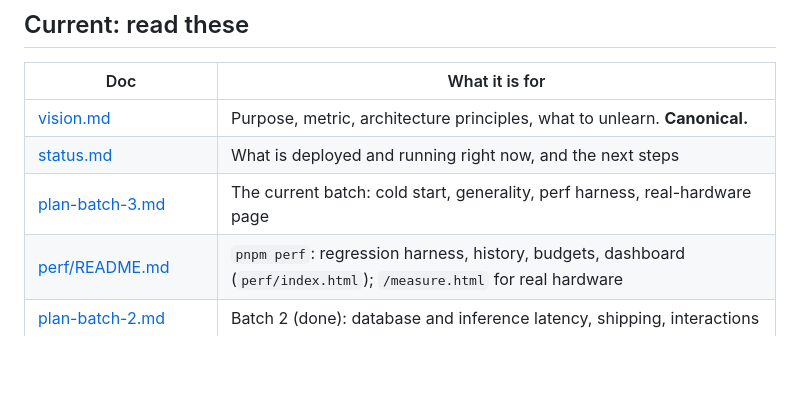
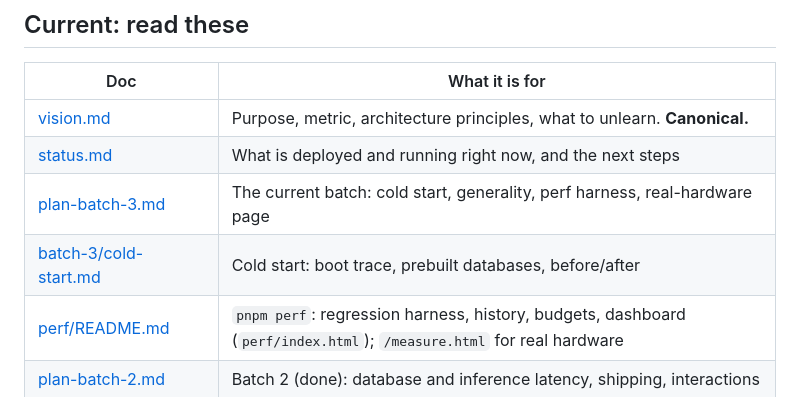
Before and after one commit to comino/time-blast, a Markdown page: docs/README.md, the part around the change. Drawn GitHub-style; blank space fills up the shorter version.

Commit message:
Docs map: cold-start notes
Co-Authored-By: Claude Opus 5.5 <noreply@anthropic.com>

```diff
--- a/docs/README.md
+++ b/docs/README.md
@@ -11,6 +11,7 @@ background, and where it conflicts with the vision, the vision wins.
 | [vision.md](vision.md) | Purpose, metric, architecture principles, what to unlearn. **Canonical.** |
 | [status.md](status.md) | What is deployed and running right now, and the next steps |
 | [plan-batch-3.md](plan-batch-3.md) | The current batch: cold start, generality, perf harness, real-hardware page |
+| [batch-3/cold-start.md](batch-3/cold-start.md) | Cold start: boot trace, prebuilt databases, before/after |
 | [perf/README.md](perf/README.md) | `pnpm perf`: regression harness, history, budgets, dashboard (`perf/index.html`); `/measure.html` for real hardware |
 | [plan-batch-2.md](plan-batch-2.md) | Batch 2 (done): database and inference latency, shipping, interactions |
 | [plan-batch-1.md](plan-batch-1.md) | Batch 1 (done): protocol, Rust/Wasm coordinator and renderer, SQL, ClickHouse node |
```
